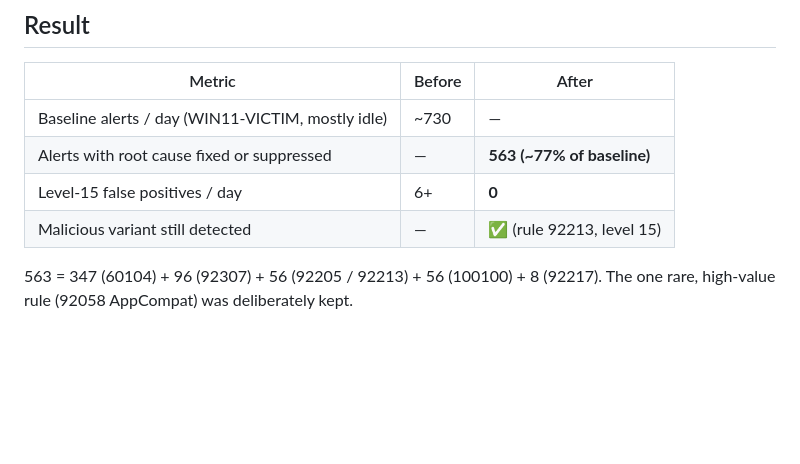
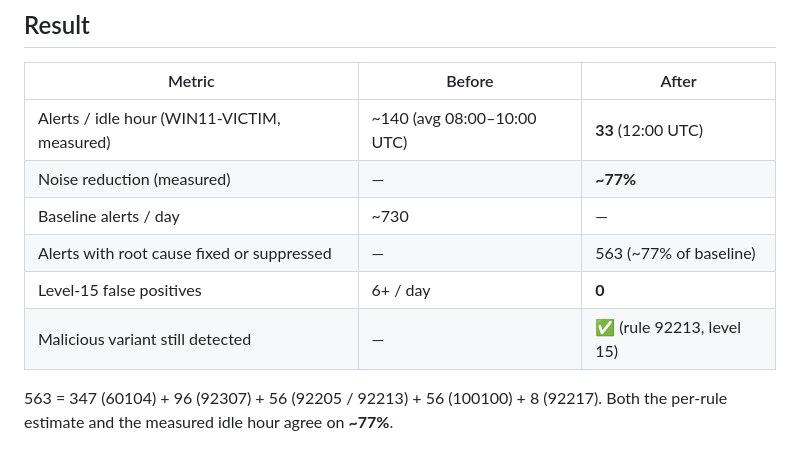
Before and after one commit to VivekSharma0502/home-soc-lab-wazuh, a Markdown page: reports/04-alert-tuning.md, the part around the change. GitHub-like rendering; blank space fills up the shorter version.

```diff
--- a/reports/04-alert-tuning.md
+++ b/reports/04-alert-tuning.md
@@ -33,10 +33,12 @@ Fixed by using `\\\\` and re-tested. **Lesson: always validate suppressions agai
 ## Result
 | Metric | Before | After |
 |---|---|---|
-| Baseline alerts / day (WIN11-VICTIM, mostly idle) | ~730 | — |
-| Alerts with root cause fixed or suppressed | — | **563 (~77% of baseline)** |
-| Level-15 false positives / day | 6+ | **0** |
+| Alerts / idle hour (WIN11-VICTIM, measured) | ~140 (avg 08:00–10:00 UTC) | **33** (12:00 UTC) |
+| Noise reduction (measured) | — | **~77%** |
+| Baseline alerts / day | ~730 | — |
+| Alerts with root cause fixed or suppressed | — | 563 (~77% of baseline) |
+| Level-15 false positives | 6+ / day | **0** |
 | Malicious variant still detected | — | ✅ (rule 92213, level 15) |
 
 563 = 347 (60104) + 96 (92307) + 56 (92205 / 92213) + 56 (100100) + 8 (92217).
-The one rare, high-value rule (92058 AppCompat) was deliberately kept.
+Both the per-rule estimate and the measured idle hour agree on **~77%**.
```
Also changed, not shown: README.md (+2 -2 lines), screenshots/README.md (+1 -0 lines), screenshots/04d-noise-after.png (added).
